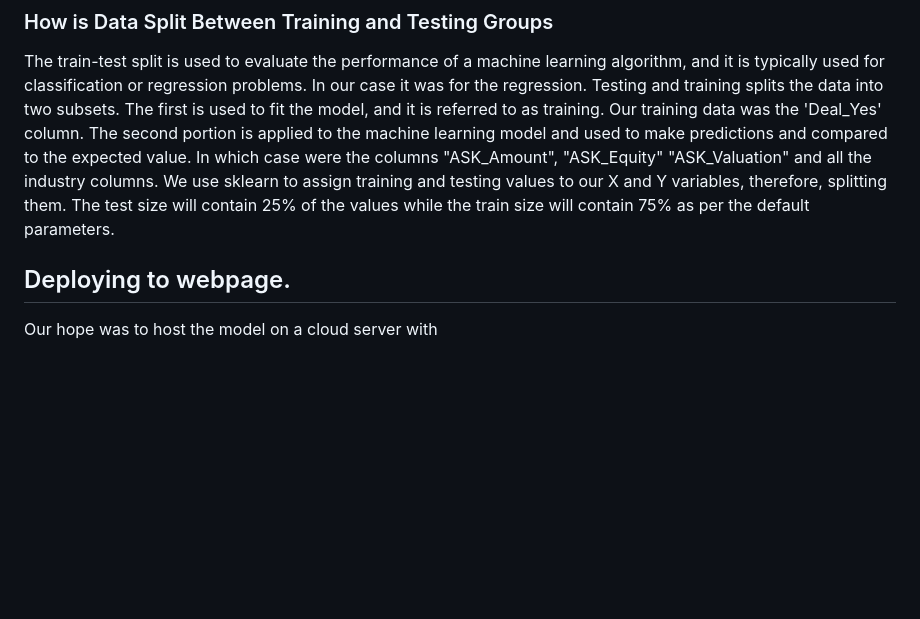
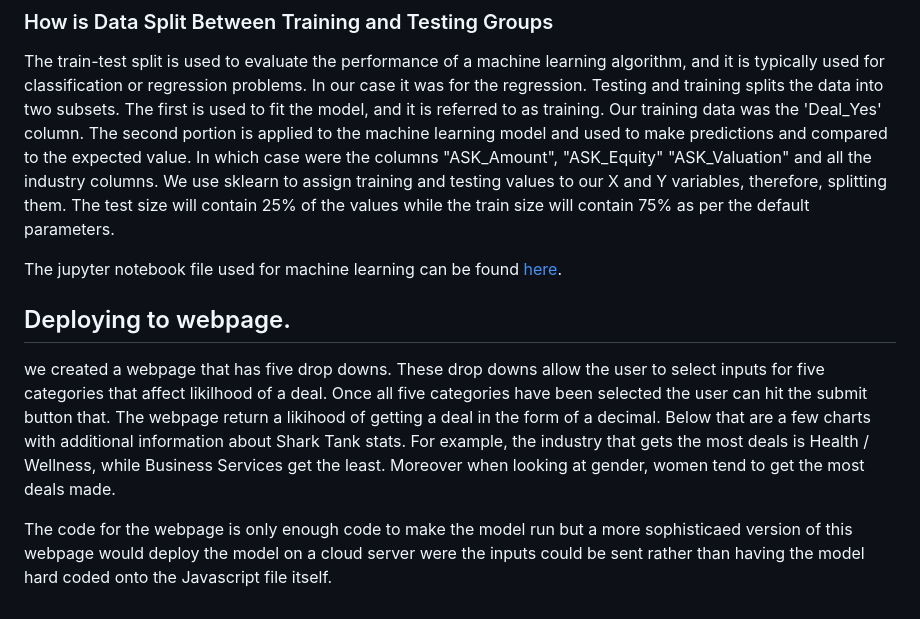
Before and after one commit to kmoreno7/p4_SharkTank, a Markdown page: README.md, the part around the change. Rendered like a GitHub page; blank space fills up the shorter version.

```diff
--- a/README.md
+++ b/README.md
@@ -46,5 +46,10 @@ The jupyter notebook file used for cleaning the data can be found [here](https:/
 
 The train-test split is used to evaluate the performance of a machine learning algorithm, and it is typically used for classification or regression problems. In our case it was for the regression. Testing and training splits the data into two subsets. The first is used to fit the model, and it is referred to as training. Our training data was the 'Deal_Yes' column. The second portion is applied to the machine learning model and used to make predictions and compared to the expected value. In which case were the columns "ASK_Amount",	"ASK_Equity" "ASK_Valuation" and all the industry columns. We use sklearn to assign training and testing values to our X and Y variables, therefore, splitting them. The test size will contain 25% of the values while the train size will contain 75% as per the default parameters.
 
+The jupyter notebook file used for machine learning can be found [here](https://github.com/kmoreno7/p4_SharkTank/blob/main/sharktank_machine_learning.ipynb).
+
 ## Deploying to webpage.
-Our hope was to host the model on a cloud server with
+
+we created a webpage that has five drop downs. These drop downs allow the user to select inputs for five categories that affect likilhood of a deal. Once all five categories have been selected the user can hit the submit button that. The webpage return a likihood of getting a deal in the form of a decimal. Below that are a few charts with additional information about Shark Tank stats. For example, the industry that gets the most deals is Health / Wellness, while Business Services get the least. Moreover when looking at gender, women tend to get the most deals made.
+
+The code for the webpage is only enough code to make the model run but a more sophisticaed version of this webpage would deploy the model on a cloud server were the inputs could be sent rather than having the model hard coded onto the Javascript file itself.
```
